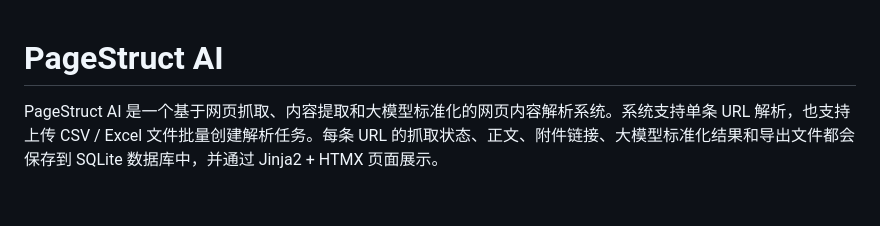
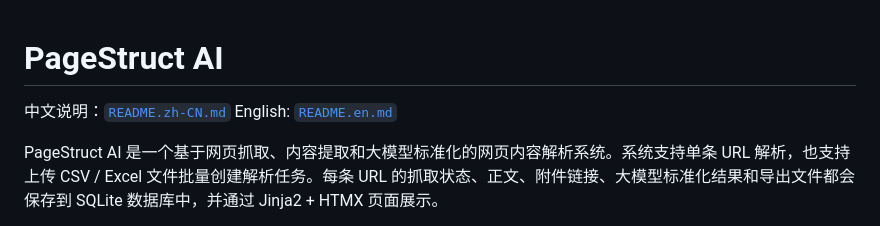
Before and after one commit to y2362262019-dot/PageStruct_AI, a Markdown page: README.md, the part around the change. Rendered like a GitHub page; blank space fills up the shorter version.

Commit message:
Add English and Chinese README files

```diff
--- a/README.md
+++ b/README.md
@@ -1,4 +1,7 @@
 # PageStruct AI
+
+中文说明：[`README.zh-CN.md`](README.zh-CN.md)
+English: [`README.en.md`](README.en.md)
 
 PageStruct AI 是一个基于网页抓取、内容提取和大模型标准化的网页内容解析系统。系统支持单条 URL 解析，也支持上传 CSV / Excel 文件批量创建解析任务。每条 URL 的抓取状态、正文、附件链接、大模型标准化结果和导出文件都会保存到 SQLite 数据库中，并通过 Jinja2 + HTMX 页面展示。
 
```
Also changed, not shown: README.en.md (added, +259 -0 lines), README.zh-CN.md (added, +257 -0 lines).
